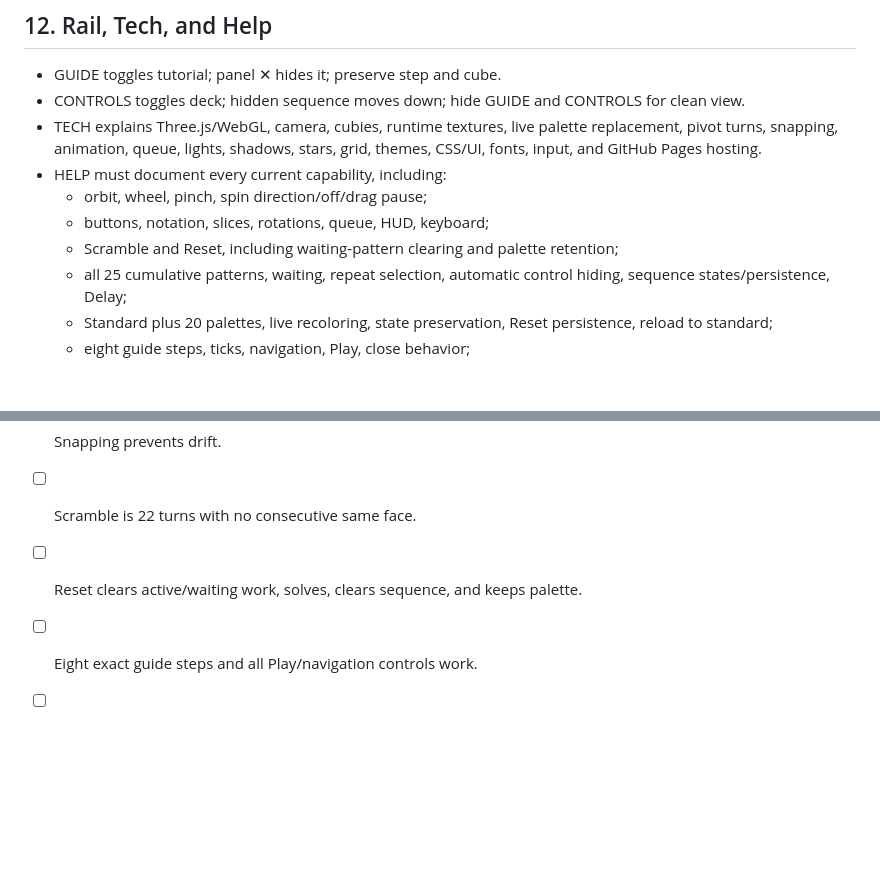
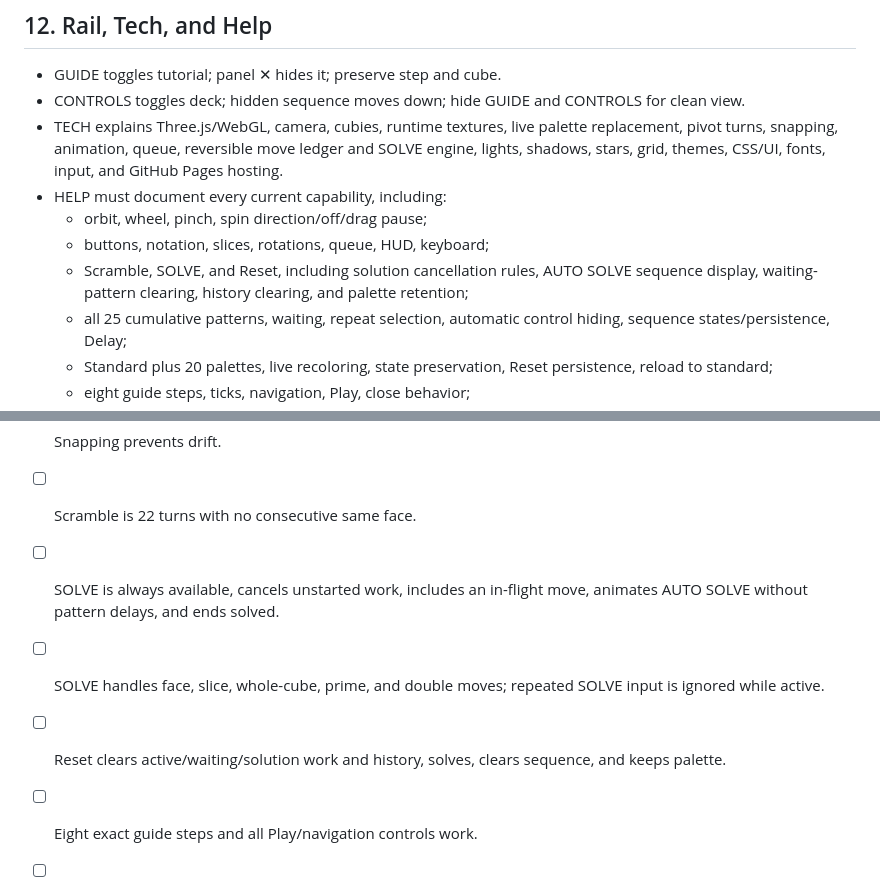
Before and after one commit to markplaga/rubiks-cube-tutorial, a Markdown page: SPEC.md, 2 parts joined by grey strips. GitHub-like rendering; blank space fills up the shorter version.

```diff
--- a/SPEC.md
+++ b/SPEC.md
@@ -226,11 +246,11 @@ Selection behavior:
 
 - GUIDE toggles tutorial; panel ✕ hides it; preserve step and cube.
 - CONTROLS toggles deck; hidden sequence moves down; hide GUIDE and CONTROLS for clean view.
-- TECH explains Three.js/WebGL, camera, cubies, runtime textures, live palette replacement, pivot turns, snapping, animation, queue, lights, shadows, stars, grid, themes, CSS/UI, fonts, input, and GitHub Pages hosting.
+- TECH explains Three.js/WebGL, camera, cubies, runtime textures, live palette replacement, pivot turns, snapping, animation, queue, reversible move ledger and SOLVE engine, lights, shadows, stars, grid, themes, CSS/UI, fonts, input, and GitHub Pages hosting.
 - HELP must document every current capability, including:
   - orbit, wheel, pinch, spin direction/off/drag pause;
   - buttons, notation, slices, rotations, queue, HUD, keyboard;
-  - Scramble and Reset, including waiting-pattern clearing and palette retention;
+  - Scramble, SOLVE, and Reset, including solution cancellation rules, AUTO SOLVE sequence display, waiting-pattern clearing, history clearing, and palette retention;
   - all 25 cumulative patterns, waiting, repeat selection, automatic control hiding, sequence states/persistence, Delay;
   - Standard plus 20 palettes, live recoloring, state preservation, Reset persistence, reload to standard;
   - eight guide steps, ticks, navigation, Play, close behavior;
@@ -300,7 +324,9 @@ Current implementation validation snapshot:
 - [ ] Doubles are one 180° animation; slices and rotations work.
 - [ ] Snapping prevents drift.
 - [ ] Scramble is 22 turns with no consecutive same face.
-- [ ] Reset clears active/waiting work, solves, clears sequence, and keeps palette.
+- [ ] SOLVE is always available, cancels unstarted work, includes an in-flight move, animates AUTO SOLVE without pattern delays, and ends solved.
+- [ ] SOLVE handles face, slice, whole-cube, prime, and double moves; repeated SOLVE input is ignored while active.
+- [ ] Reset clears active/waiting/solution work and history, solves, clears sequence, and keeps palette.
 - [ ] Eight exact guide steps and all Play/navigation controls work.
 - [ ] All 25 patterns are exact, cumulative, repeatable, and wait correctly.
 - [ ] Pattern selection immediately hides controls; CONTROLS restores them.
```
Also changed, not shown: other parts of SPEC.md (+35 -11 lines).
